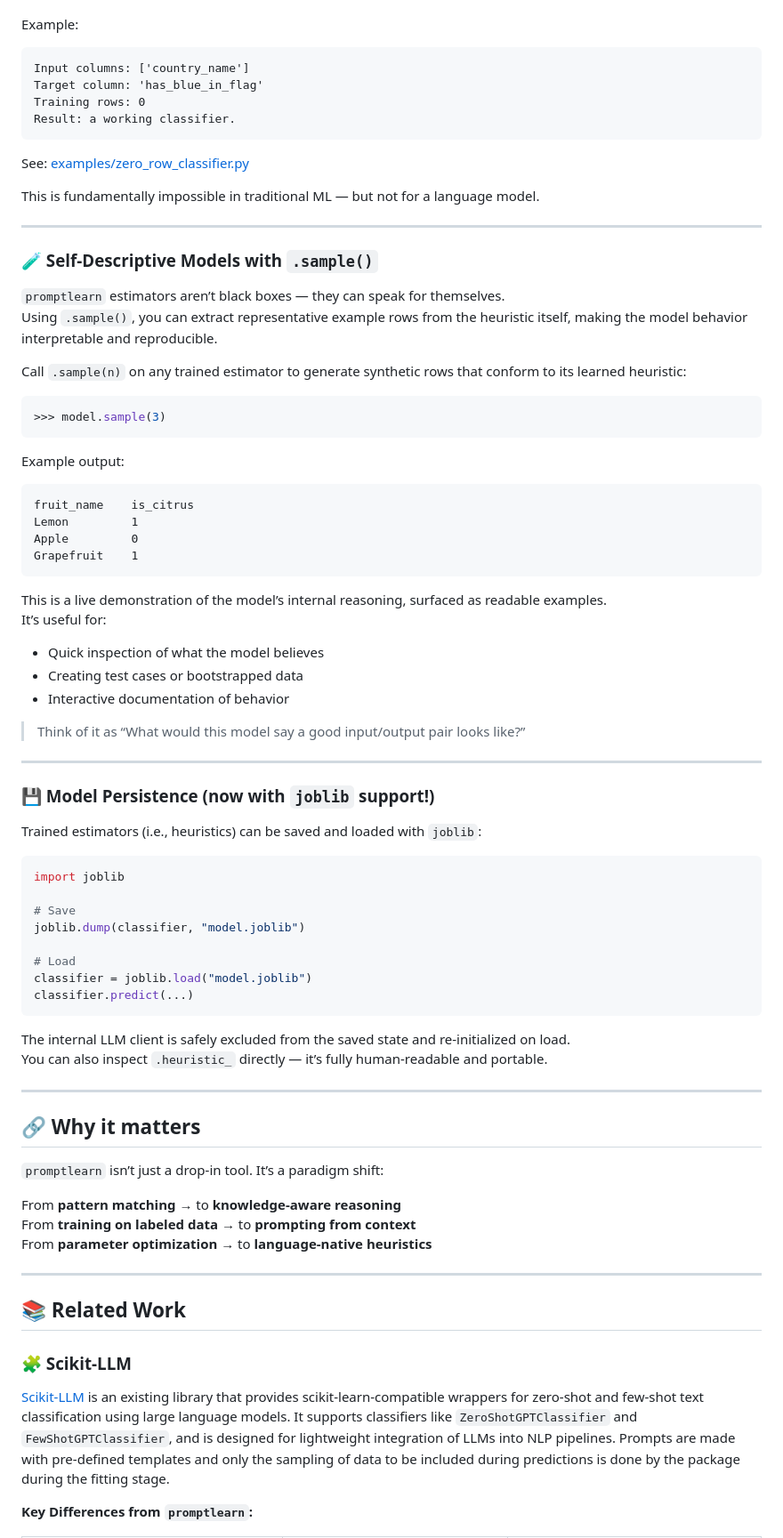
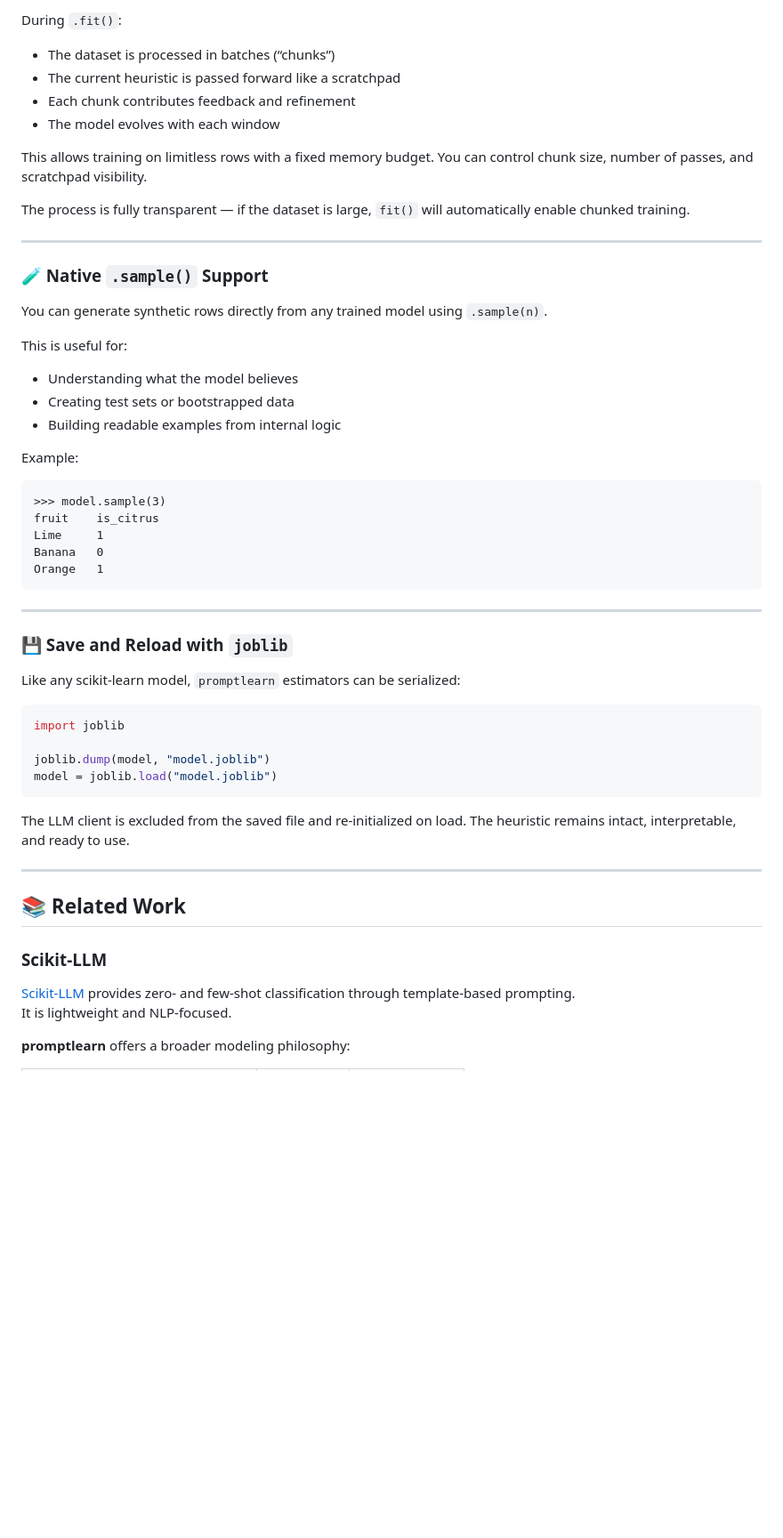
Before and after one commit to frlinaker/promptlearn, a Markdown page: README.md, the part around the change printed below. Shown: that part at 89% size. GitHub-like rendering; blank space fills up the shorter version.

````diff
--- a/README.md
+++ b/README.md
@@ -80,84 +82,58 @@ When you provide only input and target headers — no rows — the LLM will infe
+During `.fit()`:
+- The dataset is processed in batches (“chunks”)
+- The current heuristic is passed forward like a scratchpad
+- Each chunk contributes feedback and refinement
+- The model evolves with each window
+
+This allows training on limitless rows with a fixed memory budget. You can control chunk size, number of passes, and scratchpad visibility.
+
+The process is fully transparent — if the dataset is large, `fit()` will automatically enable chunked training.
+
+---
+
+### 🧪 Native `.sample()` Support
+
+You can generate synthetic rows directly from any trained model using `.sample(n)`.
+
+This is useful for:
+
+- Understanding what the model believes
+- Creating test sets or bootstrapped data
+- Building readable examples from internal logic
 
 Example:
 
 ```
-Input columns: ['country_name']
-Target column: 'has_blue_in_flag'
-Training rows: 0
-Result: a working classifier.
+>>> model.sample(3)
+fruit    is_citrus
+Lime     1
+Banana   0
+Orange   1
 ```
-
-See: [examples/zero_row_classifier.py](examples/zero_row_classifier.py)
-
-This is fundamentally impossible in traditional ML — but not for a language model.
 
 ---
 
-### 🧪 Self-Descriptive Models with `.sample()`
+### 💾 Save and Reload with `joblib`
 
-`promptlearn` estimators aren’t black boxes — they can speak for themselves.
-Using `.sample()`, you can extract representative example rows from the heuristic itself, making the model behavior interpretable and reproducible.
-
-Call `.sample(n)` on any trained estimator to generate synthetic rows that conform to its learned heuristic:
-
-```python
->>> model.sample(3)
-```
-
-Example output:
-
-```
-fruit_name    is_citrus
-Lemon         1
-Apple         0
-Grapefruit    1
-```
-
-This is a live demonstration of the model’s internal reasoning, surfaced as readable examples.
-It’s useful for:
-- Quick inspection of what the model believes
-- Creating test cases or bootstrapped data
-- Interactive documentation of behavior
-
-> Think of it as “What would this model say a good input/output pair looks like?”
-
----
-
-### 💾 Model Persistence (now with `joblib` support!)
-
-Trained estimators (i.e., heuristics) can be saved and loaded with `joblib`:
+Like any scikit-learn model, `promptlearn` estimators can be serialized:
 
 ```python
 import joblib
 
-# Save
-joblib.dump(classifier, "model.joblib")
-
-# Load
-classifier = joblib.load("model.joblib")
-classifier.predict(...)
+joblib.dump(model, "model.joblib")
+model = joblib.load("model.joblib")
 ```
 
-The internal LLM client is safely excluded from the saved state and re-initialized on load.
-You can also inspect `.heuristic_` directly — it’s fully human-readable and portable.
-
----
-
-## 🔗 Why it matters
-
-`promptlearn` isn’t just a drop-in tool. It’s a paradigm shift:
-
-From **pattern matching** → to **knowledge-aware reasoning**
-From **training on labeled data** → to **prompting from context**
-From **parameter optimization** → to **language-native heuristics**
+The LLM client is excluded from the saved file and re-initialized on load. The heuristic remains intact, interpretable, and ready to use.
 
 ---
 
 ## 📚 Related Work
 
-### 🧩 Scikit-LLM
+### Scikit-LLM
 
-[Scikit-LLM](https://github.com/BeastByteAI/scikit-llm) is an existing library that provides scikit-learn-compatible wrappers for zero-shot and few-shot text classification using large language models. It supports classifiers like `ZeroShotGPTClassifier` and `FewShotGPTClassifier`, and is designed for lightweight integration of LLMs into NLP pipelines. Prompts are made with pre-defined templates and only the sampling of data to be included during predictions is done by the package during the fitting stage.
+[Scikit-LLM](https://github.com/BeastByteAI/scikit-llm) provides zero- and few-shot classification through template-based prompting.
+It is lightweight and NLP-focused.
 
-**Key Differences from `promptlearn`:**
+**promptlearn** offers a broader modeling philosophy:
 
````
Also changed, not shown: other parts of README.md (+53 -56 lines).
